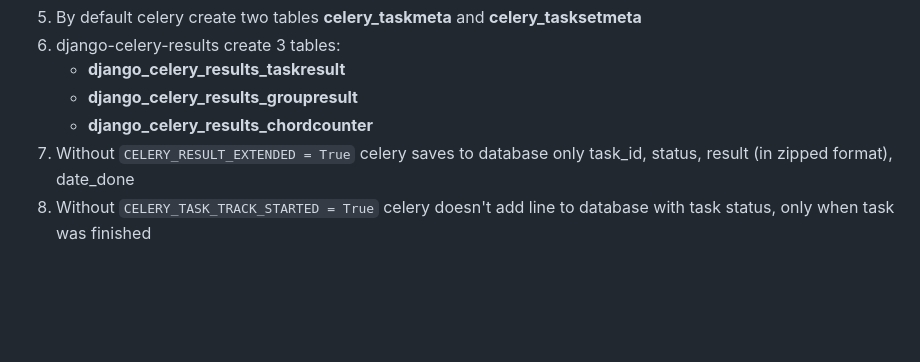
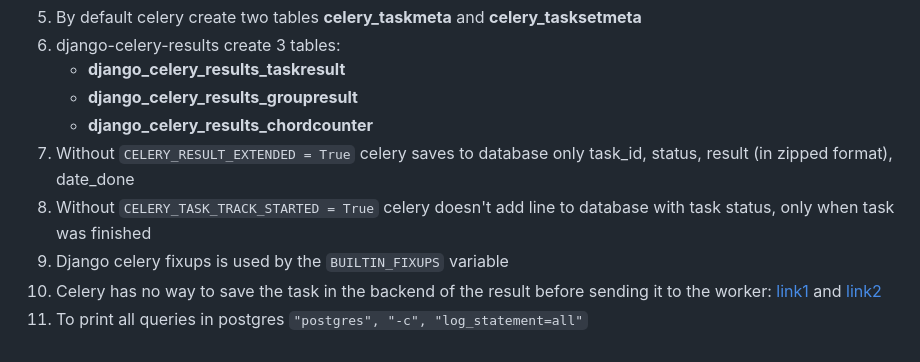
Before and after one commit to leemurus/crawler, a Markdown page: README.md, the part around the change printed below. Rendered like a GitHub page; blank space fills up the shorter version.

```diff
--- a/README.md
+++ b/README.md
@@ -21,7 +37,14 @@ django sets a cookie if you added `{% csrf_token %}` to the html file.
 5. By default celery create two tables **celery_taskmeta** and **celery_tasksetmeta**
 6. django-celery-results create 3 tables:
-   - **django_celery_results_taskresult**
-   - **django_celery_results_groupresult**
-   - **django_celery_results_chordcounter**
-7. Without `CELERY_RESULT_EXTENDED = True` celery saves to database only task_id, status, result (in zipped format), date_done
-8. Without `CELERY_TASK_TRACK_STARTED = True` celery doesn't add line to database with task status, only when task was finished
+    - **django_celery_results_taskresult**
+    - **django_celery_results_groupresult**
+    - **django_celery_results_chordcounter**
+7. Without `CELERY_RESULT_EXTENDED = True` celery saves to database only task_id, status, result (in zipped format),
+   date_done
+8. Without `CELERY_TASK_TRACK_STARTED = True` celery doesn't add line to database with task status, only when task was
+   finished
+9. Django celery fixups is used by the `BUILTIN_FIXUPS` variable
+10. Celery has no way to save the task in the backend of the result before sending
+    it to the worker: [link1](https://github.com/celery/celery/issues/3596)
+    and [link2](https://stackoverflow.com/questions/9824172/find-out-whether-celery-task-exists)
+11. To print all queries in postgres `"postgres", "-c", "log_statement=all"`
```
Also changed, not shown: other parts of README.md (+19 -3 lines), docs/main_page.png (added), docs/task_page.png (added), 14 other files.
